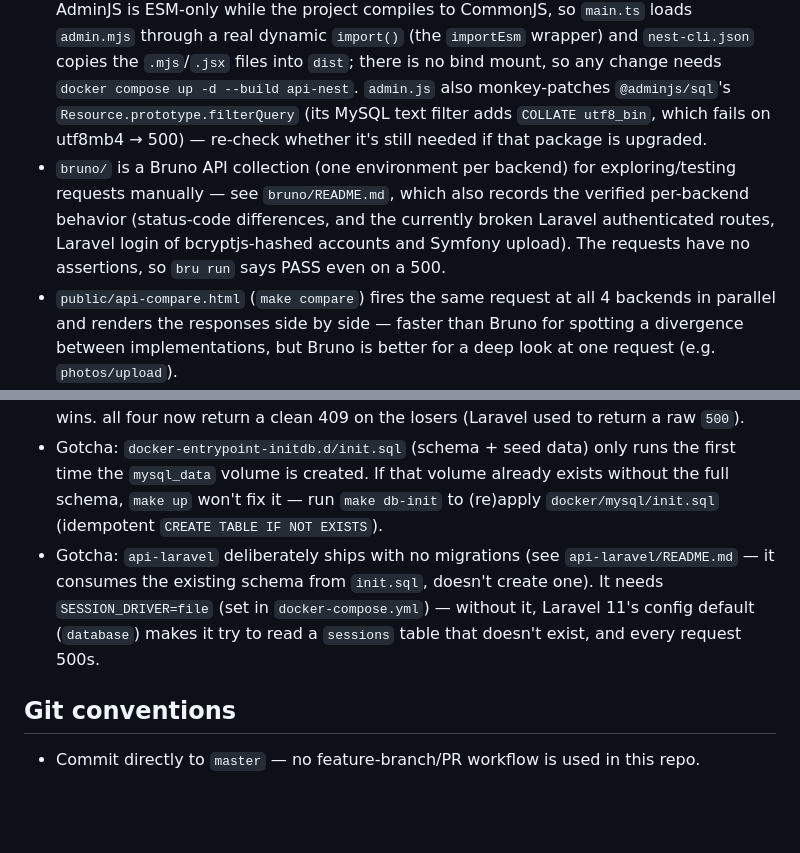
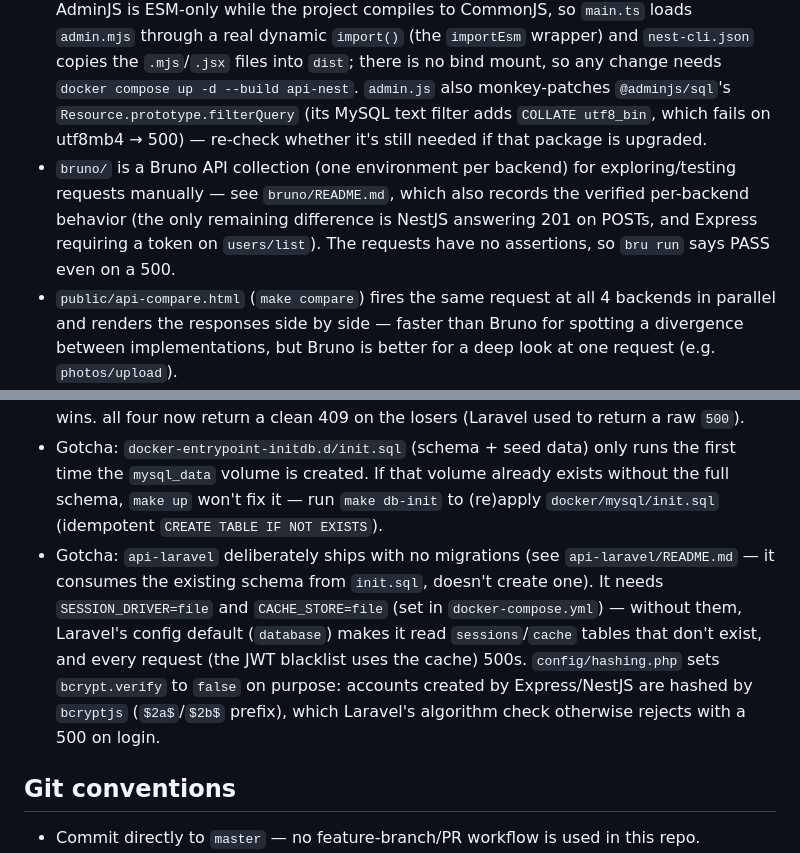
Before and after one commit to maximejolivet/defis-photo, a Markdown page: CLAUDE.md, 2 parts joined by grey strips. Drawn GitHub-style; blank space fills up the shorter version.

```diff
--- a/CLAUDE.md
+++ b/CLAUDE.md
@@ -37,12 +37,12 @@ The deployed app above uses the external PHP API — that hasn't changed. Separa
 - `docker-compose.yml` + `docker/` run the whole thing behind Traefik, routed by domain (`frontend.localhost`, `api-express.localhost`, `api-nest.localhost`, `api-laravel.localhost`, `api-symfony.localhost`, all on port `8088`). See `make infos` for the full URL list, or `README.md` for setup.
 - This machine uses **Colima**, not Docker Desktop, as the Docker runtime — `colima start` before `make up` if `docker info` fails.
 - `api-express` and `api-nestjs` both mount an **AdminJS** back office at `/admin` (Express: `api-express/src/admin.js`; NestJS: `api-nestjs/src/admin/admin.mjs`, a copy of it — keep the two in sync), reading `users`/`challenges`/`photos` straight from MariaDB via `@adminjs/sql` (no ORM models). Login is a single env-based account (`ADMIN_EMAIL`/`ADMIN_PASSWORD`/`ADMIN_COOKIE_SECRET`; disabled if unset) — there's no `role` column since the DB is shared with the other 3 backends. Passwords typed in the admin are bcrypt-hashed (cost 10) by a hook to stay compatible with `/api/auth/login`. After adding npm deps to `api-express`, rebuild with `docker compose up -d --build --renew-anon-volumes api-express`, otherwise the old `node_modules` anonymous volume shadows the new packages. `node --watch` doesn't see file changes through the Colima bind mount, so after editing `admin.js` or `admin-components/*` run `docker compose restart api-express`. On NestJS, AdminJS is ESM-only while the project compiles to CommonJS, so `main.ts` loads `admin.mjs` through a real dynamic `import()` (the `importEsm` wrapper) and `nest-cli.json` copies the `.mjs`/`.jsx` files into `dist`; there is no bind mount, so any change needs `docker compose up -d --build api-nest`. `admin.js` also monkey-patches `@adminjs/sql`'s `Resource.prototype.filterQuery` (its MySQL text filter adds `COLLATE utf8_bin`, which fails on utf8mb4 → 500) — re-check whether it's still needed if that package is upgraded.
-- `bruno/` is a Bruno API collection (one environment per backend) for exploring/testing requests manually — see `bruno/README.md`, which also records the verified per-backend behavior (status-code differences, and the currently broken Laravel authenticated routes, Laravel login of bcryptjs-hashed accounts and Symfony upload). The requests have no assertions, so `bru run` says PASS even on a 500.
+- `bruno/` is a Bruno API collection (one environment per backend) for exploring/testing requests manually — see `bruno/README.md`, which also records the verified per-backend behavior (the only remaining difference is NestJS answering 201 on POSTs, and Express requiring a token on `users/list`). The requests have no assertions, so `bru run` says PASS even on a 500.
 - `public/api-compare.html` (`make compare`) fires the same request at all 4 backends in parallel and renders the responses side by side — faster than Bruno for spotting a divergence between implementations, but Bruno is better for a deep look at one request (e.g. `photos/upload`).
 - `public/api-docs.html` (`make docs`) is a Swagger UI reading `public/openapi.yaml` — a hand-written spec of the shared contract (not auto-generated by any of the 4 backends, none of them have Swagger/OpenAPI tooling installed). Server dropdown switches between the 4 backends; keep it in sync by hand if an endpoint's shape changes.
 - Gotcha: the 4 backends share one MySQL `users` table with a `UNIQUE(pseudo)` constraint — registering the same pseudo against more than one backend races, and only one insert wins. all four now return a clean 409 on the losers (Laravel used to return a raw `500`).
 - Gotcha: `docker-entrypoint-initdb.d/init.sql` (schema + seed data) only runs the first time the `mysql_data` volume is created. If that volume already exists without the full schema, `make up` won't fix it — run `make db-init` to (re)apply `docker/mysql/init.sql` (idempotent `CREATE TABLE IF NOT EXISTS`).
-- Gotcha: `api-laravel` deliberately ships with no migrations (see `api-laravel/README.md` — it consumes the existing schema from `init.sql`, doesn't create one). It needs `SESSION_DRIVER=file` (set in `docker-compose.yml`) — without it, Laravel 11's config default (`database`) makes it try to read a `sessions` table that doesn't exist, and every request 500s.
+- Gotcha: `api-laravel` deliberately ships with no migrations (see `api-laravel/README.md` — it consumes the existing schema from `init.sql`, doesn't create one). It needs `SESSION_DRIVER=file` and `CACHE_STORE=file` (set in `docker-compose.yml`) — without them, Laravel's config default (`database`) makes it read `sessions`/`cache` tables that don't exist, and every request (the JWT blacklist uses the cache) 500s. `config/hashing.php` sets `bcrypt.verify` to `false` on purpose: accounts created by Express/NestJS are hashed by `bcryptjs` (`$2a$`/`$2b$` prefix), which Laravel's algorithm check otherwise rejects with a 500 on login.
 
 ## Git conventions
 
```
Also changed, not shown: bruno/README.md (+10 -12 lines).
